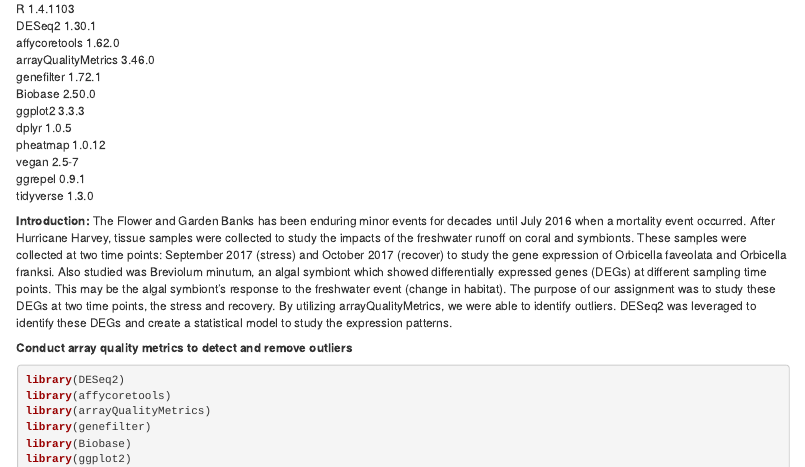
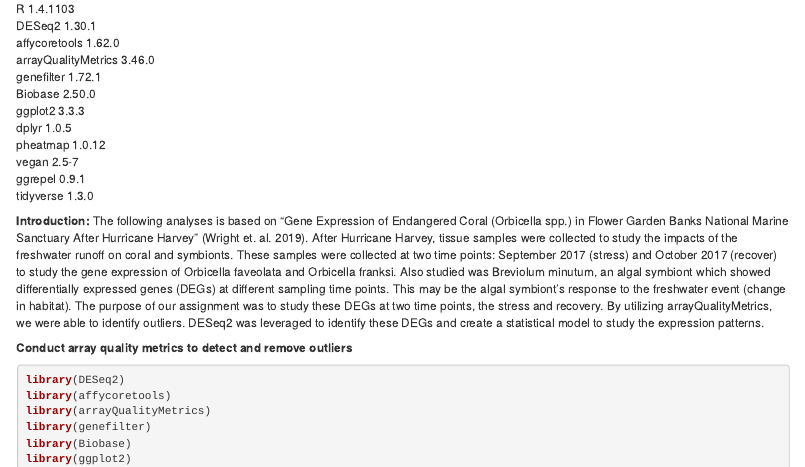
Before and after one commit to BU-BI586/Assign2_proj4, an R Markdown document (Deseq_assign2.Rmd): the page in a window 1100 px wide, from 230 px down. Rendered offline with R 4.5, knitr and Pandoc, with nearby package versions; some code elsewhere in the file could not run offline.

Commit message:
pls work

```diff
--- a/Deseq_assign2.Rmd
+++ b/Deseq_assign2.Rmd
@@ -28,7 +28,7 @@ vegan 2.5-7<br>
 ggrepel 0.9.1<br>
 tidyverse 1.3.0<br>
 
-**Introduction:** The Flower and Garden Banks has been enduring minor events for decades until July 2016 when a mortality event occurred. After Hurricane Harvey, tissue samples were collected to study the impacts of the freshwater runoff on coral and symbionts. These samples were collected at two time points: September 2017 (stress) and October 2017 (recover) to study the gene expression of Orbicella faveolata and Orbicella franksi. Also studied was Breviolum minutum, an algal symbiont which showed differentially expressed genes (DEGs) at different sampling time points. This may be the algal symbiont's response to the freshwater event (change in habitat). The purpose of our assignment was to study these DEGs at two time points, the stress and recovery. By utilizing arrayQualityMetrics, we were able to identify outliers. DESeq2 was leveraged to identify these DEGs and create a statistical model to study the expression patterns.
+**Introduction:** The following analyses is based on "Gene Expression of Endangered Coral (Orbicella spp.) in Flower Garden Banks National Marine Sanctuary After Hurricane Harvey" (Wright et. al. 2019). After Hurricane Harvey, tissue samples were collected to study the impacts of the freshwater runoff on coral and symbionts. These samples were collected at two time points: September 2017 (stress) and October 2017 (recover) to study the gene expression of Orbicella faveolata and Orbicella franksi. Also studied was Breviolum minutum, an algal symbiont which showed differentially expressed genes (DEGs) at different sampling time points. This may be the algal symbiont's response to the freshwater event (change in habitat). The purpose of our assignment was to study these DEGs at two time points, the stress and recovery. By utilizing arrayQualityMetrics, we were able to identify outliers. DESeq2 was leveraged to identify these DEGs and create a statistical model to study the expression patterns.
 
 
 
```
Also changed, not shown: Deseq_assign2.Rmd (3 more changed lines), 1 other file.
